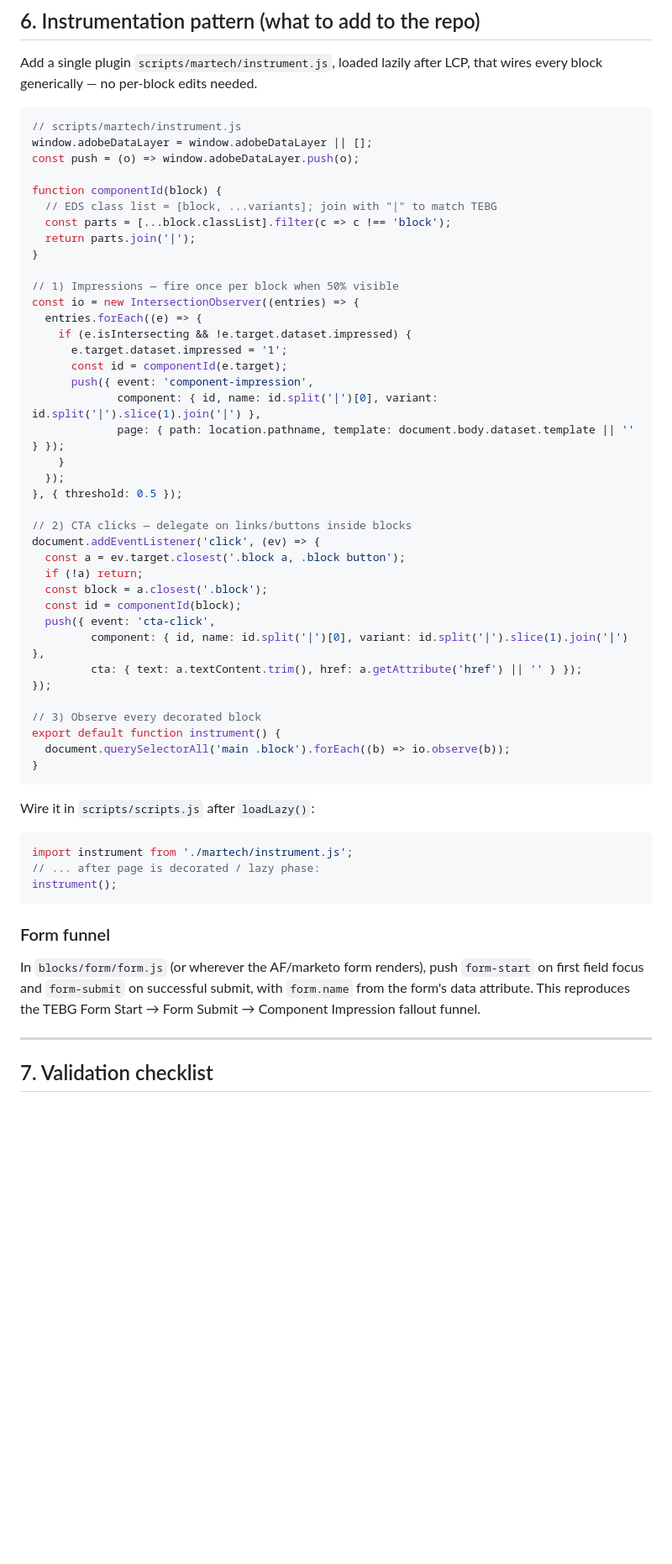
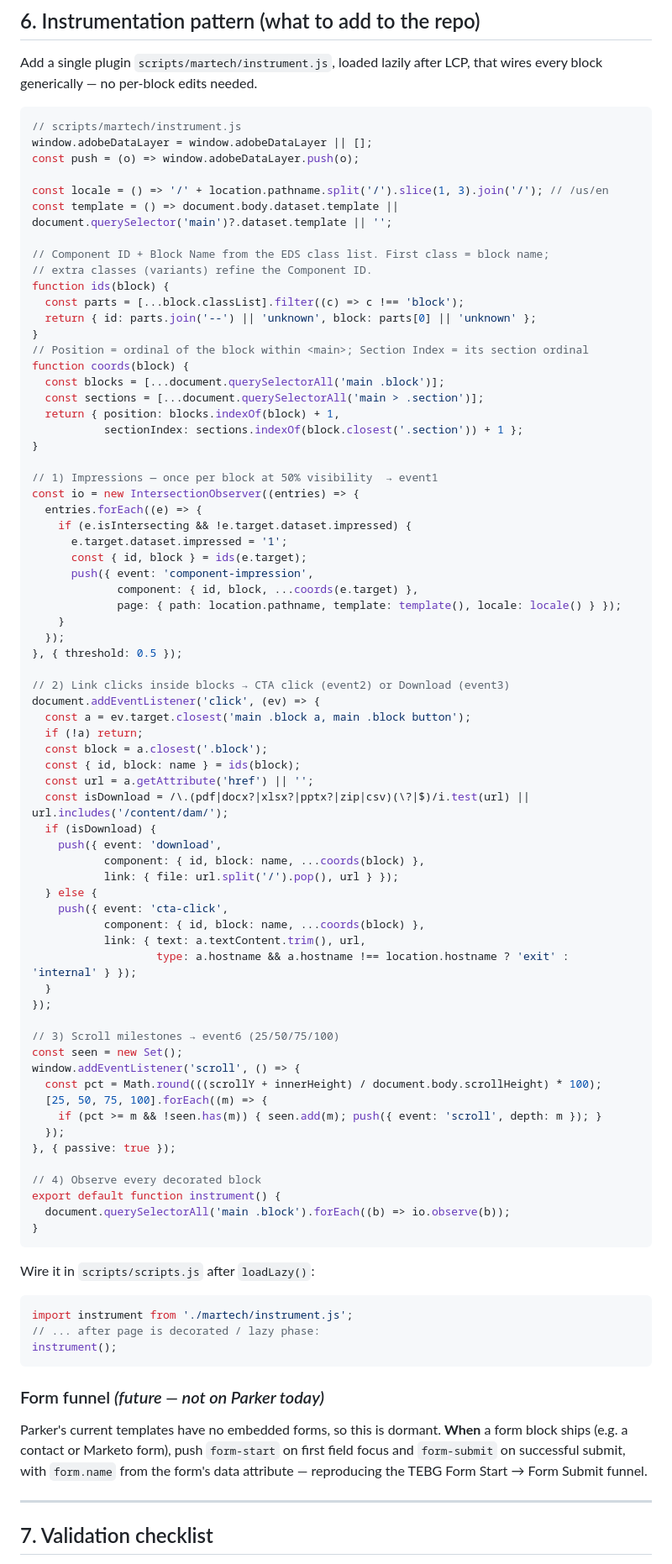
Before and after one commit to ynaka-adobe/parker, a Markdown page: docs/analytics-build-guide.md, the part around one of its changes. Shown at 84% size. GitHub-like rendering; blank space fills up the shorter version.

````diff
--- a/docs/analytics-build-guide.md
+++ b/docs/analytics-build-guide.md
@@ -195,37 +232,66 @@ that wires every block generically — no per-block edits needed.
 window.adobeDataLayer = window.adobeDataLayer || [];
 const push = (o) => window.adobeDataLayer.push(o);
 
-function componentId(block) {
-  // EDS class list = [block, ...variants]; join with "|" to match TEBG
-  const parts = [...block.classList].filter(c => c !== 'block');
-  return parts.join('|');
+const locale = () => '/' + location.pathname.split('/').slice(1, 3).join('/'); // /us/en
+const template = () => document.body.dataset.template || document.querySelector('main')?.dataset.template || '';
+
+// Component ID + Block Name from the EDS class list. First class = block name;
+// extra classes (variants) refine the Component ID.
+function ids(block) {
+  const parts = [...block.classList].filter((c) => c !== 'block');
+  return { id: parts.join('--') || 'unknown', block: parts[0] || 'unknown' };
+}
+// Position = ordinal of the block within <main>; Section Index = its section ordinal
+function coords(block) {
+  const blocks = [...document.querySelectorAll('main .block')];
+  const sections = [...document.querySelectorAll('main > .section')];
+  return { position: blocks.indexOf(block) + 1,
+           sectionIndex: sections.indexOf(block.closest('.section')) + 1 };
 }
 
-// 1) Impressions — fire once per block when 50% visible
+// 1) Impressions — once per block at 50% visibility  → event1
 const io = new IntersectionObserver((entries) => {
   entries.forEach((e) => {
     if (e.isIntersecting && !e.target.dataset.impressed) {
       e.target.dataset.impressed = '1';
-      const id = componentId(e.target);
+      const { id, block } = ids(e.target);
       push({ event: 'component-impression',
-             component: { id, name: id.split('|')[0], variant: id.split('|').slice(1).join('|') },
-             page: { path: location.pathname, template: document.body.dataset.template || '' } });
+             component: { id, block, ...coords(e.target) },
+             page: { path: location.pathname, template: template(), locale: locale() } });
     }
   });
 }, { threshold: 0.5 });
 
-// 2) CTA clicks — delegate on links/buttons inside blocks
+// 2) Link clicks inside blocks → CTA click (event2) or Download (event3)
 document.addEventListener('click', (ev) => {
-  const a = ev.target.closest('.block a, .block button');
+  const a = ev.target.closest('main .block a, main .block button');
   if (!a) return;
   const block = a.closest('.block');
-  const id = componentId(block);
-  push({ event: 'cta-click',
-         component: { id, name: id.split('|')[0], variant: id.split('|').slice(1).join('|') },
-         cta: { text: a.textContent.trim(), href: a.getAttribute('href') || '' } });
+  const { id, block: name } = ids(block);
+  const url = a.getAttribute('href') || '';
+  const isDownload = /\.(pdf|docx?|xlsx?|pptx?|zip|csv)(\?|$)/i.test(url) || url.includes('/content/dam/');
+  if (isDownload) {
+    push({ event: 'download',
+           component: { id, block: name, ...coords(block) },
+           link: { file: url.split('/').pop(), url } });
+  } else {
+    push({ event: 'cta-click',
+           component: { id, block: name, ...coords(block) },
+           link: { text: a.textContent.trim(), url,
+                   type: a.hostname && a.hostname !== location.hostname ? 'exit' : 'internal' } });
+  }
 });
 
-// 3) Observe every decorated block
+// 3) Scroll milestones → event6 (25/50/75/100)
+const seen = new Set();
+window.addEventListener('scroll', () => {
+  const pct = Math.round(((scrollY + innerHeight) / document.body.scrollHeight) * 100);
+  [25, 50, 75, 100].forEach((m) => {
+    if (pct >= m && !seen.has(m)) { seen.add(m); push({ event: 'scroll', depth: m }); }
+  });
+}, { passive: true });
+
+// 4) Observe every decorated block
 export default function instrument() {
   document.querySelectorAll('main .block').forEach((b) => io.observe(b));
 }
@@ -239,11 +305,11 @@ import instrument from './martech/instrument.js';
 instrument();
 ```
 
-### Form funnel
-In `blocks/form/form.js` (or wherever the AF/marketo form renders), push
-`form-start` on first field focus and `form-submit` on successful submit, with
-`form.name` from the form's data attribute. This reproduces the TEBG
-Form Start → Form Submit → Component Impression fallout funnel.
+### Form funnel *(future — not on Parker today)*
+Parker's current templates have no embedded forms, so this is dormant. **When** a
+form block ships (e.g. a contact or Marketo form), push `form-start` on first
+field focus and `form-submit` on successful submit, with `form.name` from the
+form's data attribute — reproducing the TEBG Form Start → Form Submit funnel.
 
 ---
 
````
Also changed, not shown: other parts of docs/analytics-build-guide.md (+149 -110 lines).
